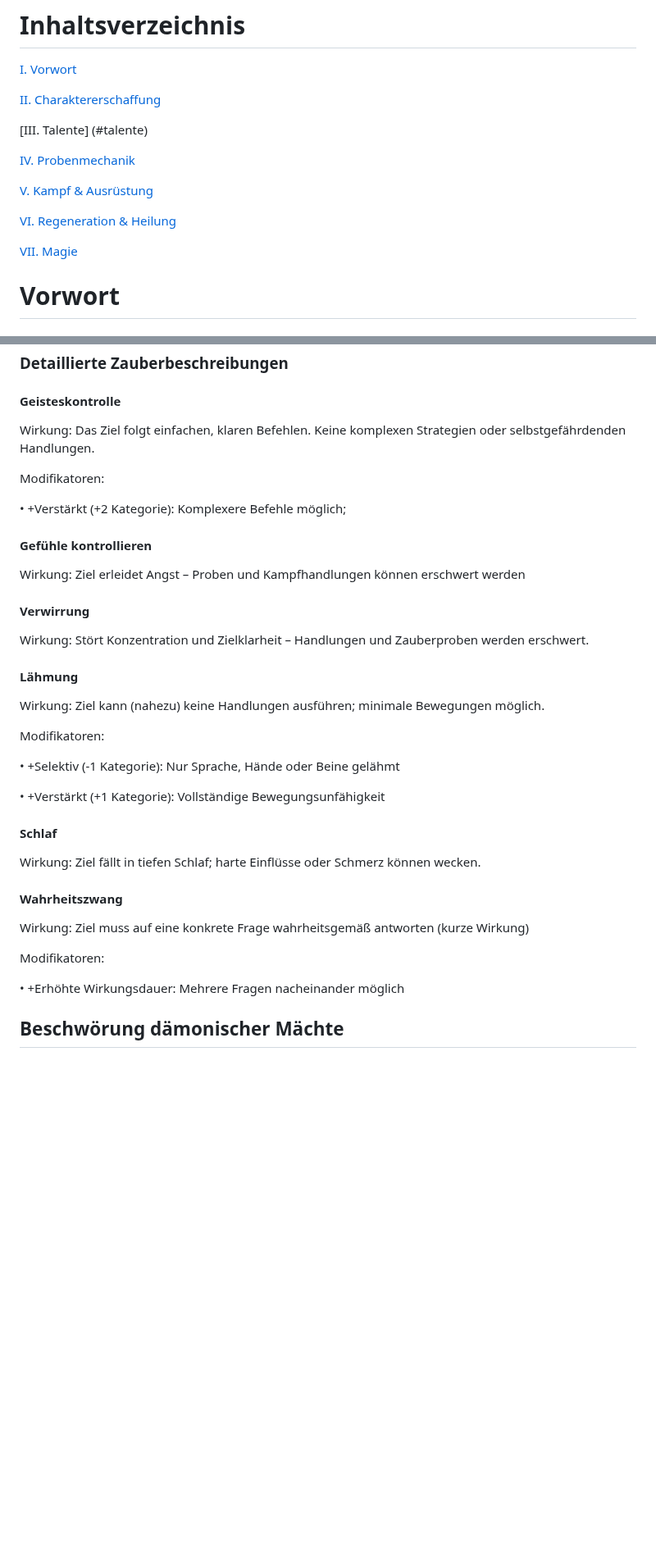
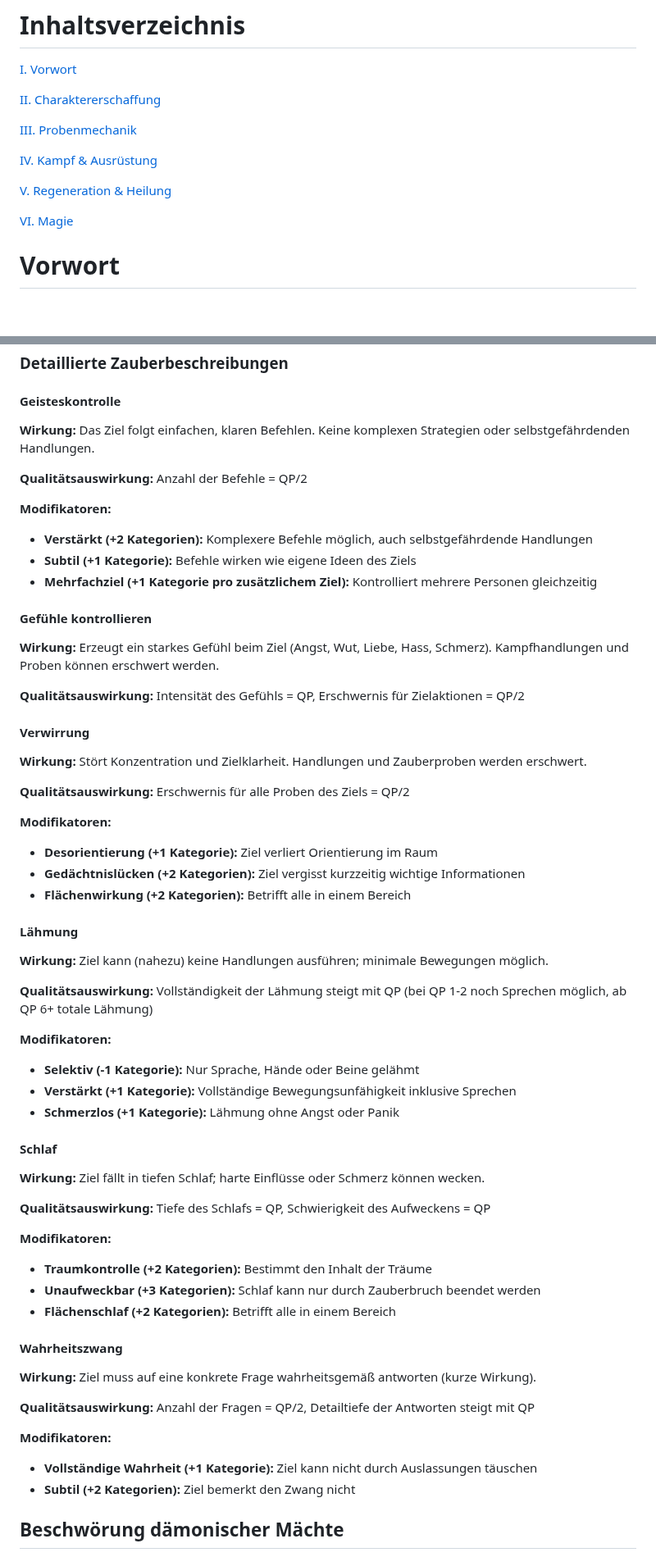
Before and after one commit to Ulrich1981/simple_dsa, a Markdown page: simple_dsa.md, 2 parts joined by grey strips. Shown at 82% size. Rendered like a GitHub page; blank space fills up the shorter version.

```diff
--- a/simple_dsa.md
+++ b/simple_dsa.md
@@ -4,15 +4,13 @@
 
 [II. Charaktererschaffung](#charaktererschaffung)
 
-[III. Talente] (#talente)
-
-[IV. Probenmechanik](#probenmechanik)
-
-[V. Kampf & Ausrüstung](#kampf--ausrüstung)
-
-[VI. Regeneration & Heilung](#regeneration--heilung)
-
-[VII. Magie](#magie)
+[III. Probenmechanik](#probenmechanik)
+
+[IV. Kampf & Ausrüstung](#kampf--ausrüstung)
+
+[V. Regeneration & Heilung](#regeneration--heilung)
+
+[VI. Magie](#magie)
 
 # Vorwort
 
@@ -1159,41 +1008,64 @@ Beherrschungs-Zauber beeinflussen den Willen, die Emotionen und Handlungen eines
 
 #### Geisteskontrolle
 
-Wirkung: Das Ziel folgt einfachen, klaren Befehlen. Keine komplexen Strategien oder selbstgefährdenden Handlungen.
-
-Modifikatoren:
-
-• +Verstärkt (+2 Kategorie): Komplexere Befehle möglich;
+**Wirkung:** Das Ziel folgt einfachen, klaren Befehlen. Keine komplexen Strategien oder selbstgefährdenden Handlungen.
+
+**Qualitätsauswirkung:** Anzahl der Befehle = QP/2
+
+**Modifikatoren:**
+- **Verstärkt (+2 Kategorien):** Komplexere Befehle möglich, auch selbstgefährdende Handlungen
+- **Subtil (+1 Kategorie):** Befehle wirken wie eigene Ideen des Ziels
+- **Mehrfachziel (+1 Kategorie pro zusätzlichem Ziel):** Kontrolliert mehrere Personen gleichzeitig
 
 #### Gefühle kontrollieren
 
-Wirkung: Ziel erleidet Angst – Proben und Kampfhandlungen können erschwert werden
+**Wirkung:** Erzeugt ein starkes Gefühl beim Ziel (Angst, Wut, Liebe, Hass, Schmerz). Kampfhandlungen und Proben können erschwert werden.
+
+**Qualitätsauswirkung:** Intensität des Gefühls = QP, Erschwernis für Zielaktionen = QP/2
 
 #### Verwirrung
 
-Wirkung: Stört Konzentration und Zielklarheit – Handlungen und Zauberproben werden erschwert.
+**Wirkung:** Stört Konzentration und Zielklarheit. Handlungen und Zauberproben werden erschwert.
+
+**Qualitätsauswirkung:** Erschwernis für alle Proben des Ziels = QP/2
+
+**Modifikatoren:**
+- **Desorientierung (+1 Kategorie):** Ziel verliert Orientierung im Raum
+- **Gedächtnislücken (+2 Kategorien):** Ziel vergisst kurzzeitig wichtige Informationen
+- **Flächenwirkung (+2 Kategorien):** Betrifft alle in einem Bereich
 
 #### Lähmung
 
-Wirkung: Ziel kann (nahezu) keine Handlungen ausführen; minimale Bewegungen möglich.
-
-Modifikatoren:
-
-• +Selektiv (-1 Kategorie): Nur Sprache, Hände oder Beine gelähmt
-
-• +Verstärkt (+1 Kategorie): Vollständige Bewegungsunfähigkeit
+**Wirkung:** Ziel kann (nahezu) keine Handlungen ausführen; minimale Bewegungen möglich.
+
+**Qualitätsauswirkung:** Vollständigkeit der Lähmung steigt mit QP (bei QP 1-2 noch Sprechen möglich, ab QP 6+ totale Lähmung)
+
+**Modifikatoren:**
+- **Selektiv (-1 Kategorie):** Nur Sprache, Hände oder Beine gelähmt
+- **Verstärkt (+1 Kategorie):** Vollständige Bewegungsunfähigkeit inklusive Sprechen
+- **Schmerzlos (+1 Kategorie):** Lähmung ohne Angst oder Panik
 
 #### Schlaf
 
-Wirkung: Ziel fällt in tiefen Schlaf; harte Einflüsse oder Schmerz können wecken.
+**Wirkung:** Ziel fällt in tiefen Schlaf; harte Einflüsse oder Schmerz können wecken.
+
+**Qualitätsauswirkung:** Tiefe des Schlafs = QP, Schwierigkeit des Aufweckens = QP
+
+**Modifikatoren:**
+- **Traumkontrolle (+2 Kategorien):** Bestimmt den Inhalt der Träume
+- **Unaufweckbar (+3 Kategorien):** Schlaf kann nur durch Zauberbruch beendet werden
+- **Flächenschlaf (+2 Kategorien):** Betrifft alle in einem Bereich
 
 #### Wahrheitszwang
 
-Wirkung: Ziel muss auf eine konkrete Frage wahrheitsgemäß antworten (kurze Wirkung)
-
-Modifikatoren:
-
-• +Erhöhte Wirkungsdauer: Mehrere Fragen nacheinander möglich
+**Wirkung:** Ziel muss auf eine konkrete Frage wahrheitsgemäß antworten (kurze Wirkung).
+
+**Qualitätsauswirkung:** Anzahl der Fragen = QP/2, Detailtiefe der Antworten steigt mit QP
+
+**Modifikatoren:**
+- **Vollständige Wahrheit (+1 Kategorie):** Ziel kann nicht durch Auslassungen täuschen
+- **Subtil (+2 Kategorien):** Ziel bemerkt den Zwang nicht
+
 
 ## Beschwörung dämonischer Mächte
 
```
Also changed, not shown: other parts of simple_dsa.md (+25 -174 lines).
